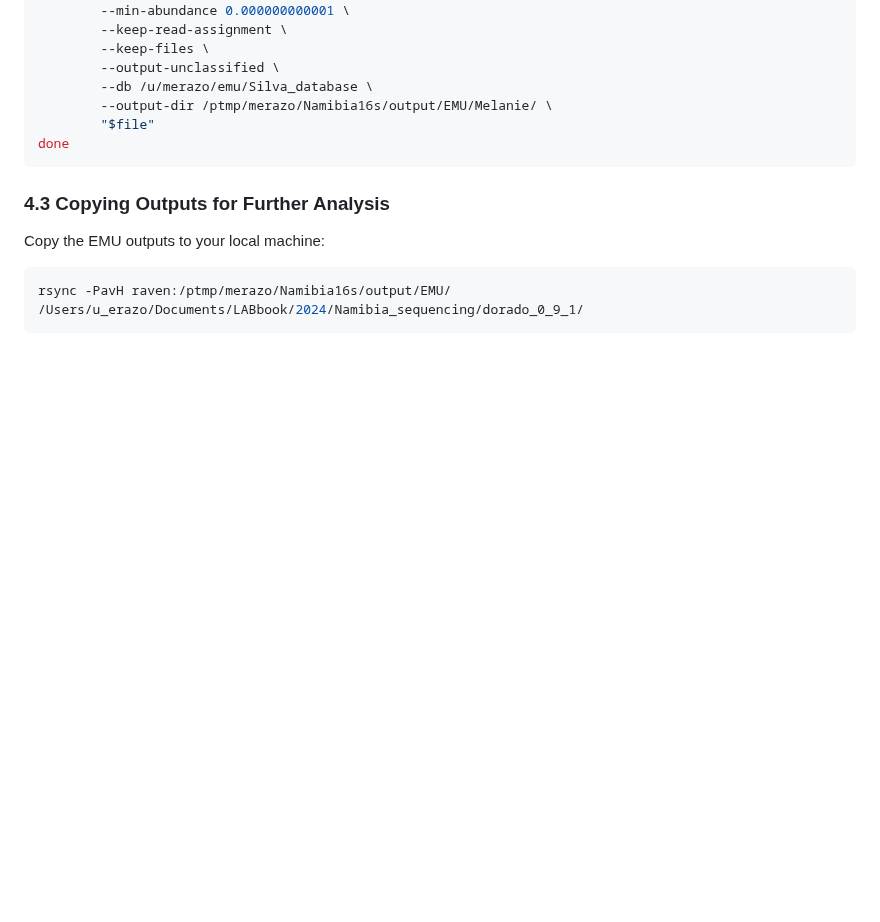
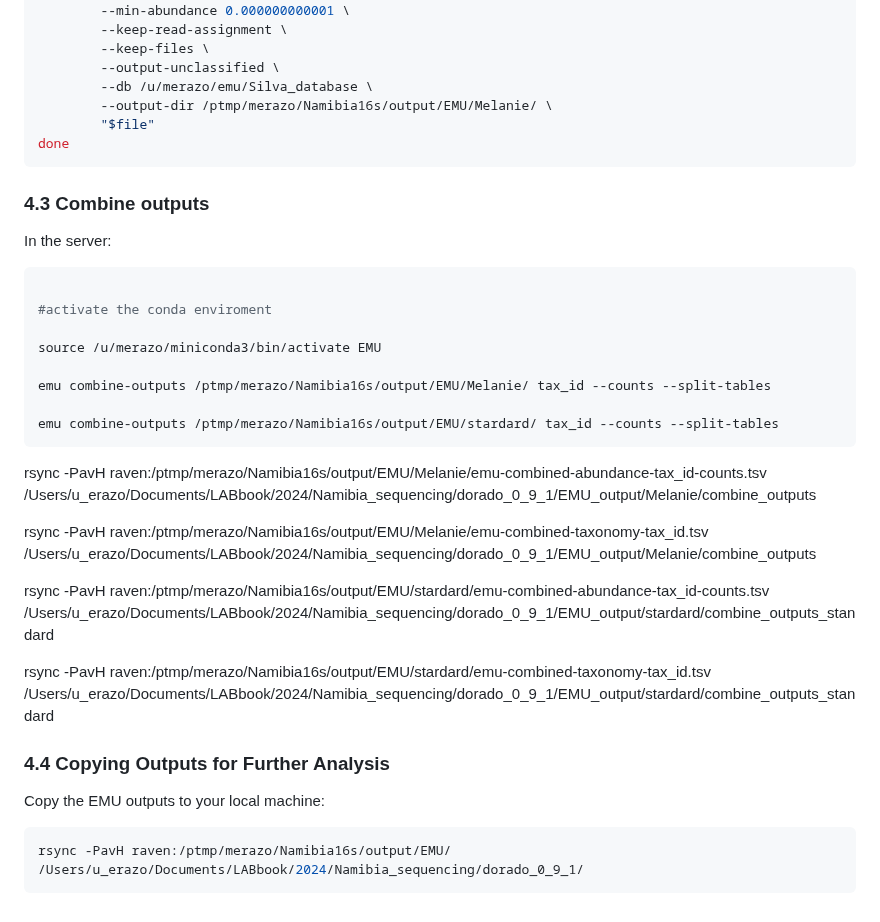
Before and after one commit to fayweb/Namibia_project, a Markdown page: README_16s_data_preprocessing.md, the part around the change. GitHub-like rendering; blank space fills up the shorter version.

````diff
--- a/README_16s_data_preprocessing.md
+++ b/README_16s_data_preprocessing.md
@@ -369,7 +369,34 @@ do
 done
 ```
 
-### 4.3 Copying Outputs for Further Analysis
+###  4.3 Combine outputs
+
+In the server:
+
+```bash
+
+#activate the conda enviroment
+
+source /u/merazo/miniconda3/bin/activate EMU
+
+emu combine-outputs /ptmp/merazo/Namibia16s/output/EMU/Melanie/ tax_id --counts --split-tables
+
+emu combine-outputs /ptmp/merazo/Namibia16s/output/EMU/stardard/ tax_id --counts --split-tables
+```
+
+rsync -PavH raven:/ptmp/merazo/Namibia16s/output/EMU/Melanie/emu-combined-abundance-tax_id-counts.tsv /Users/u_erazo/Documents/LABbook/2024/Namibia_sequencing/dorado_0_9_1/EMU_output/Melanie/combine_outputs
+
+rsync -PavH raven:/ptmp/merazo/Namibia16s/output/EMU/Melanie/emu-combined-taxonomy-tax_id.tsv /Users/u_erazo/Documents/LABbook/2024/Namibia_sequencing/dorado_0_9_1/EMU_output/Melanie/combine_outputs
+
+
+rsync -PavH raven:/ptmp/merazo/Namibia16s/output/EMU/stardard/emu-combined-abundance-tax_id-counts.tsv /Users/u_erazo/Documents/LABbook/2024/Namibia_sequencing/dorado_0_9_1/EMU_output/stardard/combine_outputs_standard
+
+rsync -PavH raven:/ptmp/merazo/Namibia16s/output/EMU/stardard/emu-combined-taxonomy-tax_id.tsv /Users/u_erazo/Documents/LABbook/2024/Namibia_sequencing/dorado_0_9_1/EMU_output/stardard/combine_outputs_standard
+
+
+
+
+### 4.4 Copying Outputs for Further Analysis
 
 Copy the EMU outputs to your local machine:
 
````
